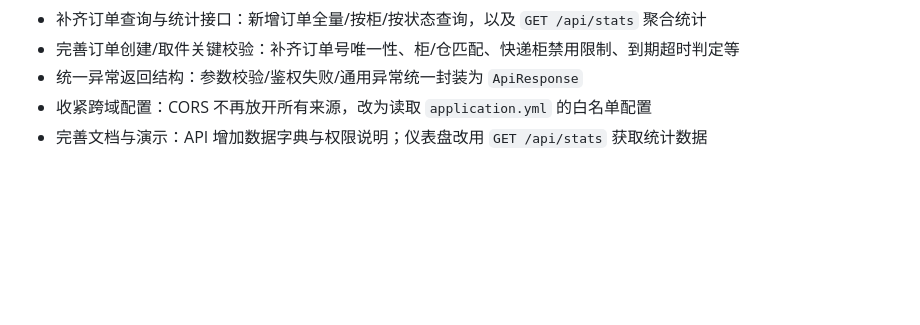
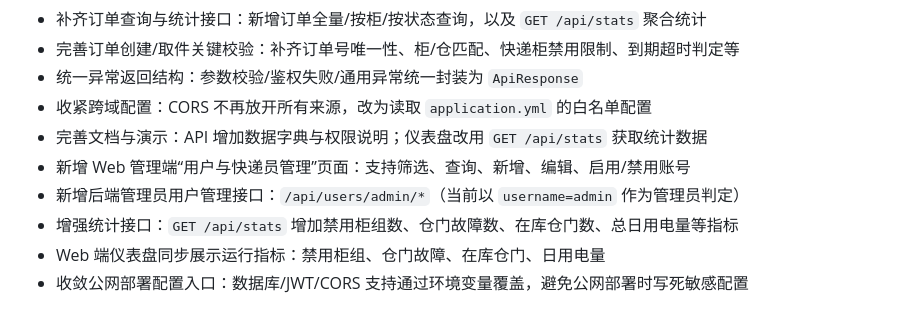
Before and after one commit to huihuizi1024/Professional-comprehensive-design, a Markdown page: WORKLOG.md, the part around the change. GitHub-like rendering; blank space fills up the shorter version.

Commit message:
20号工作内容

```diff
--- a/WORKLOG.md
+++ b/WORKLOG.md
@@ -90,3 +90,8 @@
 - 统一异常返回结构：参数校验/鉴权失败/通用异常统一封装为 `ApiResponse`
 - 收紧跨域配置：CORS 不再放开所有来源，改为读取 `application.yml` 的白名单配置
 - 完善文档与演示：API 增加数据字典与权限说明；仪表盘改用 `GET /api/stats` 获取统计数据
+- 新增 Web 管理端“用户与快递员管理”页面：支持筛选、查询、新增、编辑、启用/禁用账号
+- 新增后端管理员用户管理接口：`/api/users/admin/*`（当前以 `username=admin` 作为管理员判定）
+- 增强统计接口：`GET /api/stats` 增加禁用柜组数、仓门故障数、在库仓门数、总日用电量等指标
+- Web 端仪表盘同步展示运行指标：禁用柜组、仓门故障、在库仓门、日用电量
+- 收敛公网部署配置入口：数据库/JWT/CORS 支持通过环境变量覆盖，避免公网部署时写死敏感配置
```
